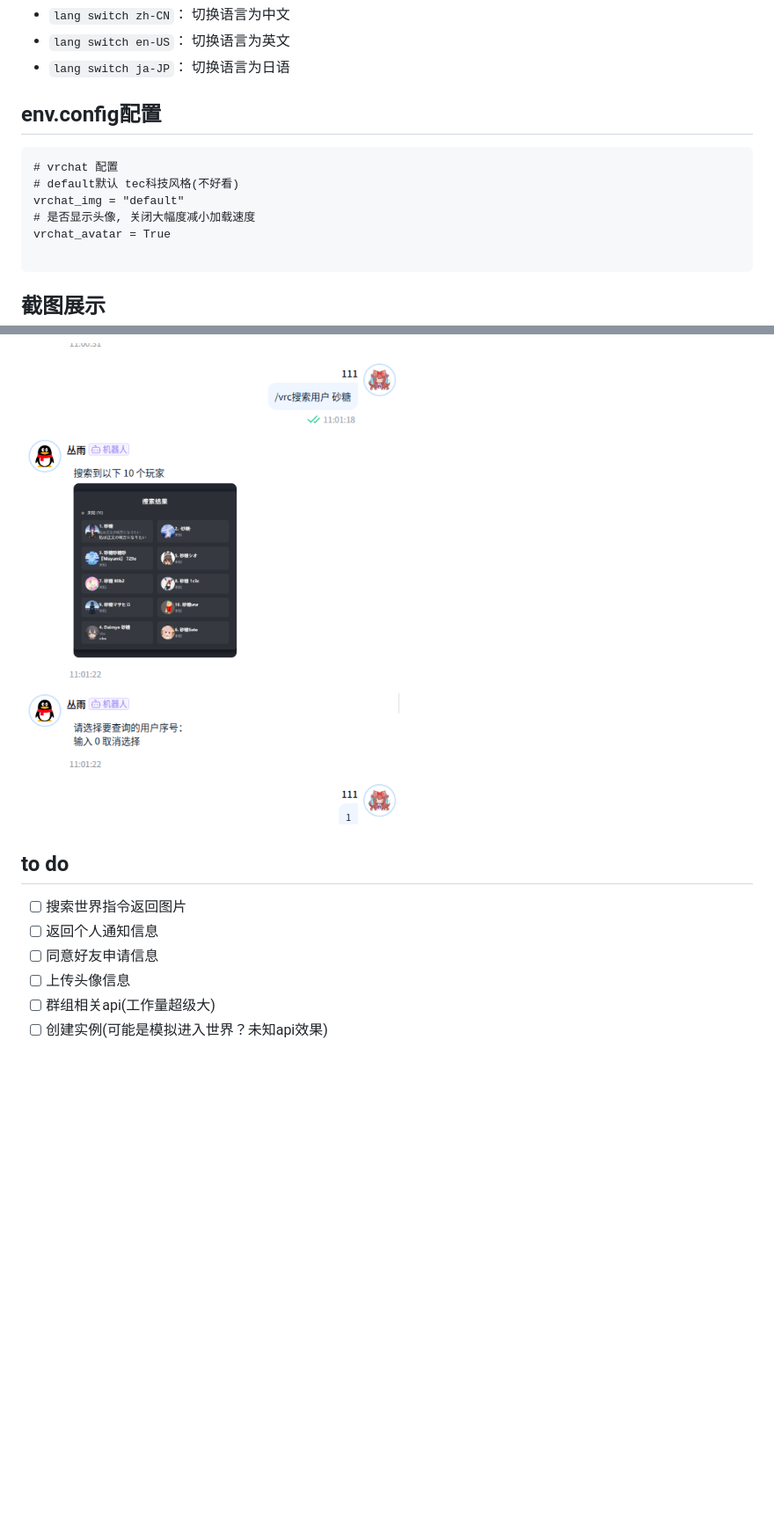
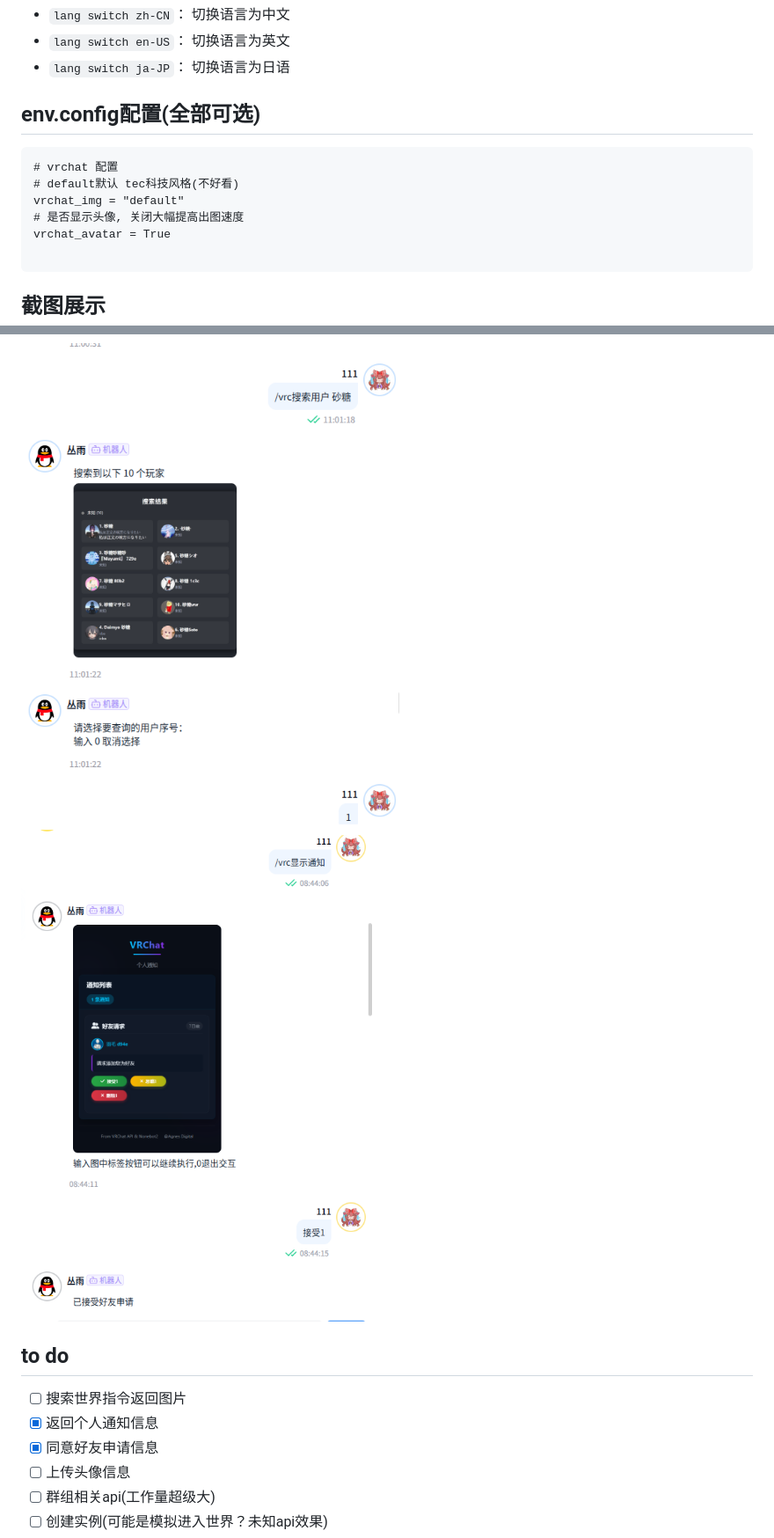
Before and after one commit to Agnes4m/nonebot_plugin_vrchat, a Markdown page: README.md, 2 parts joined by grey strips. Shown at 88% size. GitHub-like rendering; pictures changed too: img/test3.png (added); blank space fills up the shorter version.

Commit message:
🚀v0.3.3

````diff
--- a/README.md
+++ b/README.md
@@ -139,13 +139,13 @@ plugins = [
 - `lang switch ja-JP`： 切换语言为日语
 
 
-## env.config配置
+## env.config配置(全部可选)
 
 ```base
 # vrchat 配置
 # default默认 tec科技风格(不好看)
 vrchat_img = "default"
-# 是否显示头像, 关闭大幅度减小加载速度
+# 是否显示头像, 关闭大幅提高出图速度
 vrchat_avatar = True
 
 ```
@@ -154,12 +154,14 @@ vrchat_avatar = True
 ## 截图展示
 
 ![截图](./img/test1.png)
+![截图](./img/test3.png)
+
 
 ## to do
 
 - [ ] 搜索世界指令返回图片
-- [ ] 返回个人通知信息
-- [ ] 同意好友申请信息
+- [x] 返回个人通知信息
+- [x] 同意好友申请信息
 - [ ] 上传头像信息
 - [ ] 群组相关api(工作量超级大)
 - [ ] 创建实例(可能是模拟进入世界？未知api效果)
````
Also changed, not shown: img/test2.png (added), 2 other files.
